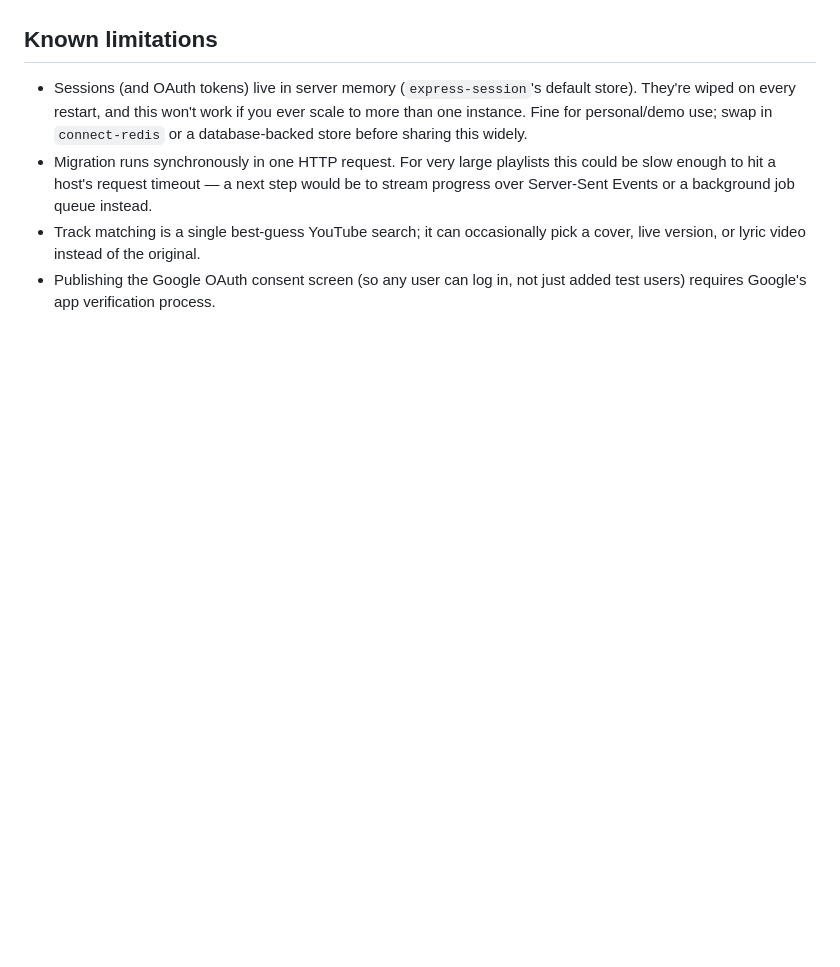
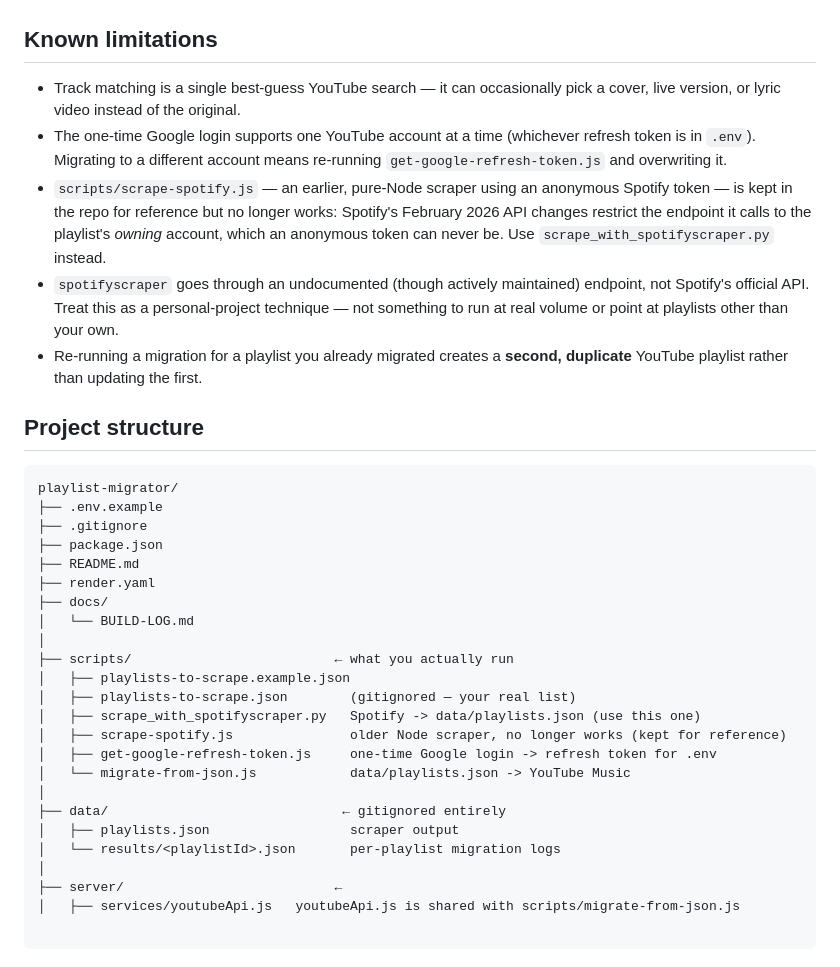
Before and after one commit to kshamaarajoop/spotify2ytmusic, a Markdown page: README.md, the part around one of its changes. Drawn GitHub-style; blank space fills up the shorter version.

````diff
--- a/README.md
+++ b/README.md
@@ -61,15 +87,49 @@ update — this app has no Render-specific code.
 
 ## Known limitations
 
-- Sessions (and OAuth tokens) live in server memory (`express-session`'s
-  default store). They're wiped on every restart, and this won't work if you
-  ever scale to more than one instance. Fine for personal/demo use; swap in
-  `connect-redis` or a database-backed store before sharing this widely.
-- Migration runs synchronously in one HTTP request. For very large playlists
-  this could be slow enough to hit a host's request timeout — a next step
-  would be to stream progress over Server-Sent Events or a background job
-  queue instead.
-- Track matching is a single best-guess YouTube search; it can occasionally
-  pick a cover, live version, or lyric video instead of the original.
-- Publishing the Google OAuth consent screen (so any user can log in, not
-  just added test users) requires Google's app verification process.
+- Track matching is a single best-guess YouTube search — it can
+  occasionally pick a cover, live version, or lyric video instead of the
+  original.
+- The one-time Google login supports one YouTube account at a time
+  (whichever refresh token is in `.env`). Migrating to a different account
+  means re-running `get-google-refresh-token.js` and overwriting it.
+- `scripts/scrape-spotify.js` — an earlier, pure-Node scraper using an
+  anonymous Spotify token — is kept in the repo for reference but no
+  longer works: Spotify's February 2026 API changes restrict the endpoint
+  it calls to the playlist's *owning* account, which an anonymous token
+  can never be. Use `scrape_with_spotifyscraper.py` instead.
+- `spotifyscraper` goes through an undocumented (though actively
+  maintained) endpoint, not Spotify's official API. Treat this as a
+  personal-project technique — not something to run at real volume or
+  point at playlists other than your own.
+- Re-running a migration for a playlist you already migrated creates a
+  **second, duplicate** YouTube playlist rather than updating the first.
+
+## Project structure
+
+```
+playlist-migrator/
+├── .env.example
+├── .gitignore
+├── package.json
+├── README.md
+├── render.yaml
+├── docs/
+│   └── BUILD-LOG.md
+│
+├── scripts/                          ← what you actually run
+│   ├── playlists-to-scrape.example.json
+│   ├── playlists-to-scrape.json        (gitignored — your real list)
+│   ├── scrape_with_spotifyscraper.py   Spotify -> data/playlists.json (use this one)
+│   ├── scrape-spotify.js               older Node scraper, no longer works (kept for reference)
+│   ├── get-google-refresh-token.js     one-time Google login -> refresh token for .env
+│   └── migrate-from-json.js            data/playlists.json -> YouTube Music
+│
+├── data/                              ← gitignored entirely
+│   ├── playlists.json                  scraper output
+│   └── results/<playlistId>.json       per-playlist migration logs
+│
+├── server/                           ←
+│   ├── services/youtubeApi.js   youtubeApi.js is shared with scripts/migrate-from-json.js
+
+```
````
Also changed, not shown: other parts of README.md (+71 -45 lines).
